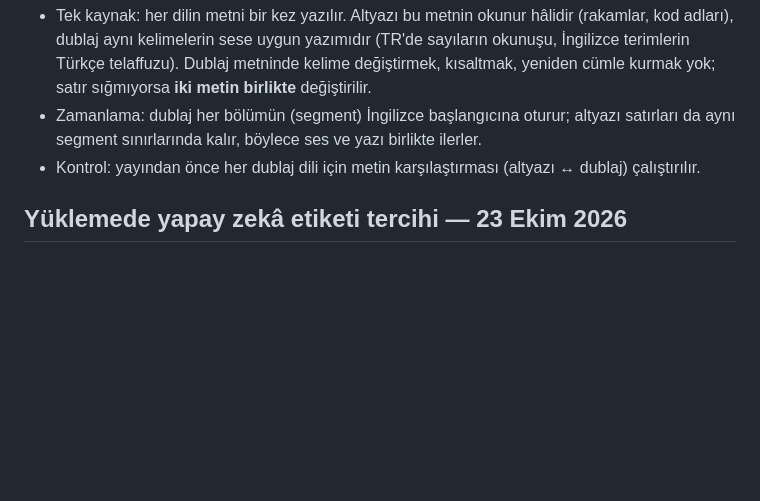
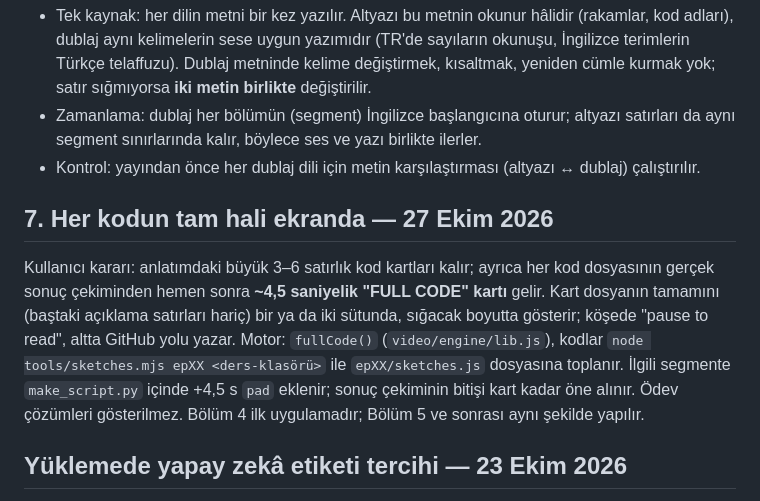
Before and after one commit to emjnbulut/esp32-from-zero, a Markdown page: video/PRODUCTION_GUIDELINES.md, the part around the change. GitHub-like rendering; blank space fills up the shorter version.

Commit message:
Guidelines: full-code card after every sketch's result (user 2026-10-27)
Co-Authored-By: Claude Opus 5.5 <noreply@anthropic.com>

```diff
--- a/video/PRODUCTION_GUIDELINES.md
+++ b/video/PRODUCTION_GUIDELINES.md
@@ -97,6 +97,10 @@ Kullanıcı kararı: bir dilin dublaj diyaloğu ile o dilin altyazısı **aynı
   sınırlarında kalır, böylece ses ve yazı birlikte ilerler.
 - Kontrol: yayından önce her dublaj dili için metin karşılaştırması (altyazı ↔ dublaj) çalıştırılır.
 
+## 7. Her kodun tam hali ekranda — 27 Ekim 2026
+
+Kullanıcı kararı: anlatımdaki büyük 3–6 satırlık kod kartları kalır; ayrıca her kod dosyasının gerçek sonuç çekiminden hemen sonra **~4,5 saniyelik "FULL CODE" kartı** gelir. Kart dosyanın tamamını (baştaki açıklama satırları hariç) bir ya da iki sütunda, sığacak boyutta gösterir; köşede "pause to read", altta GitHub yolu yazar. Motor: `fullCode()` (`video/engine/lib.js`), kodlar `node tools/sketches.mjs epXX <ders-klasörü>` ile `epXX/sketches.js` dosyasına toplanır. İlgili segmente `make_script.py` içinde +4,5 s `pad` eklenir; sonuç çekiminin bitişi kart kadar öne alınır. Ödev çözümleri gösterilmez. Bölüm 4 ilk uygulamadır; Bölüm 5 ve sonrası aynı şekilde yapılır.
+
 ## Yüklemede yapay zekâ etiketi tercihi — 23 Ekim 2026
 
 Kullanıcı, videolar yüklenirken yapay zekâ etiketi görünmesini istemiyor. Gelecek yüklemelerde sırf üretimde AI araçları kullanıldı diye otomatik `Evet / Yes` seçme.
```
